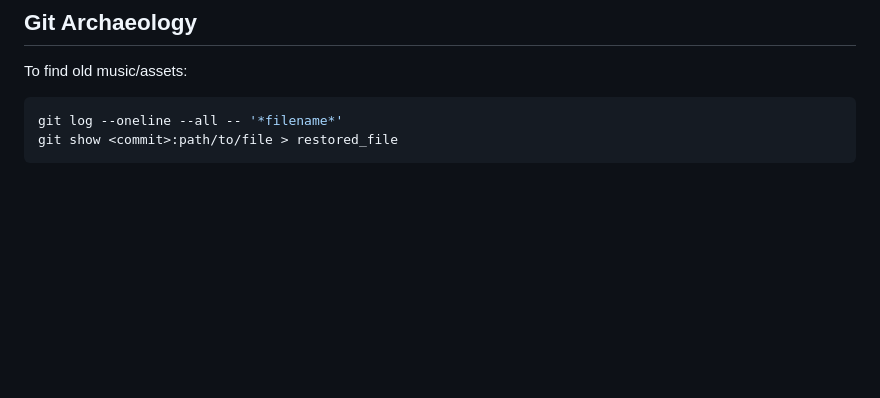
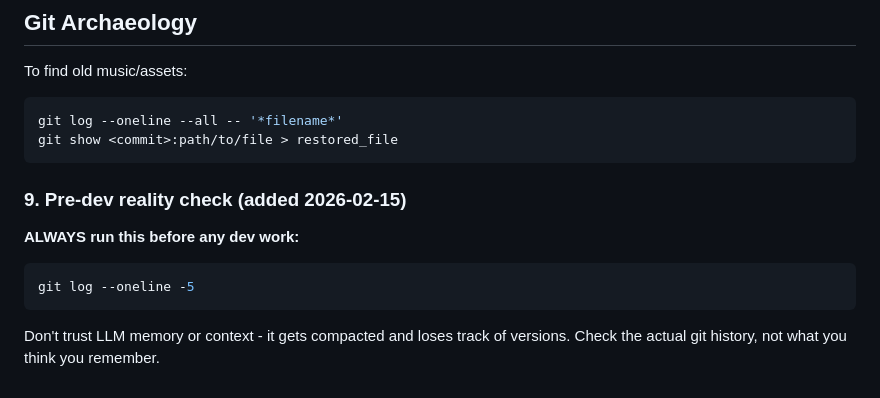
Before and after one commit to clawinho/lobster-swim, a Markdown page: PRACTICES.md, the part around the change. GitHub-like rendering; blank space fills up the shorter version.

Commit message:
docs: pre-dev reality check - always git log first

````diff
--- a/PRACTICES.md
+++ b/PRACTICES.md
@@ -195,3 +195,11 @@ To find old music/assets:
 git log --oneline --all -- '*filename*'
 git show <commit>:path/to/file > restored_file
 ```
+
+### 9. Pre-dev reality check (added 2026-02-15)
+**ALWAYS run this before any dev work:**
+```bash
+git log --oneline -5
+```
+Don't trust LLM memory or context - it gets compacted and loses track of versions.
+Check the actual git history, not what you think you remember.
````
